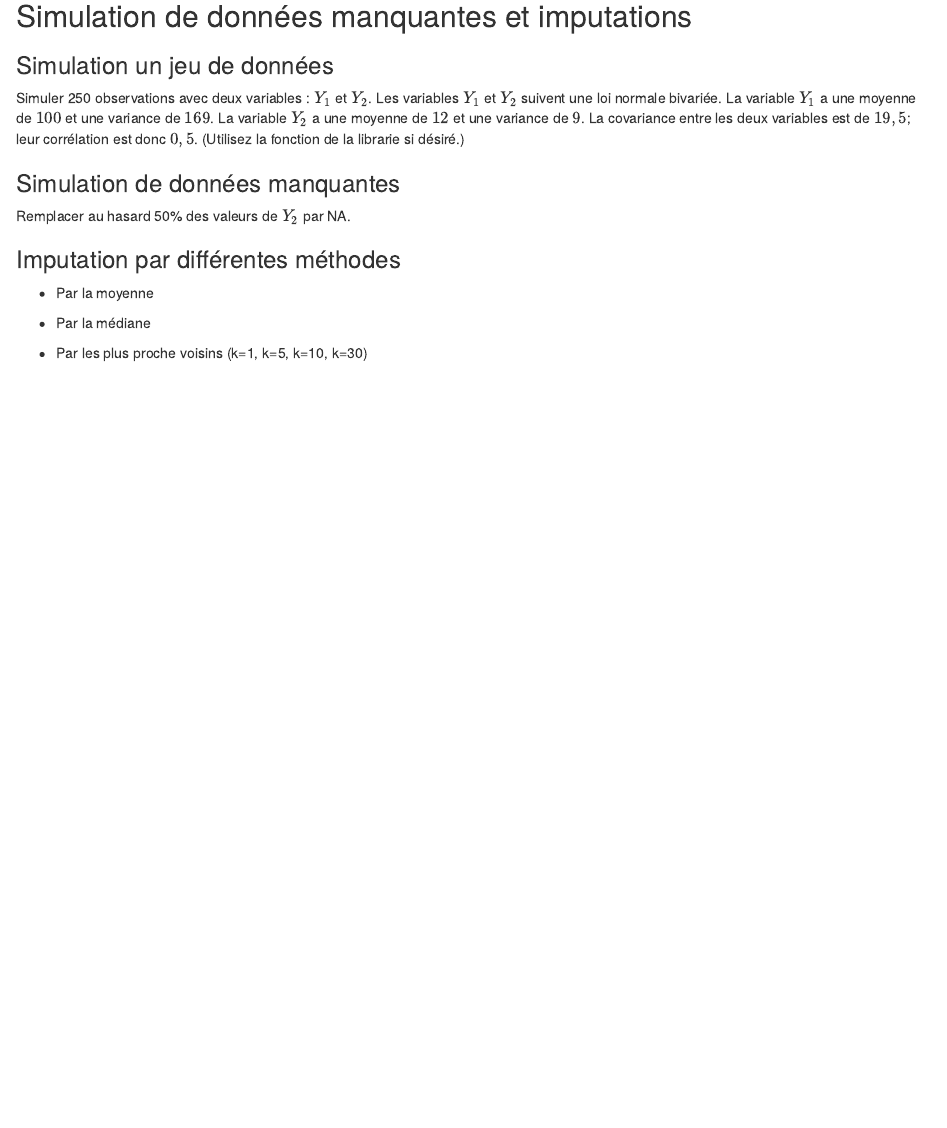
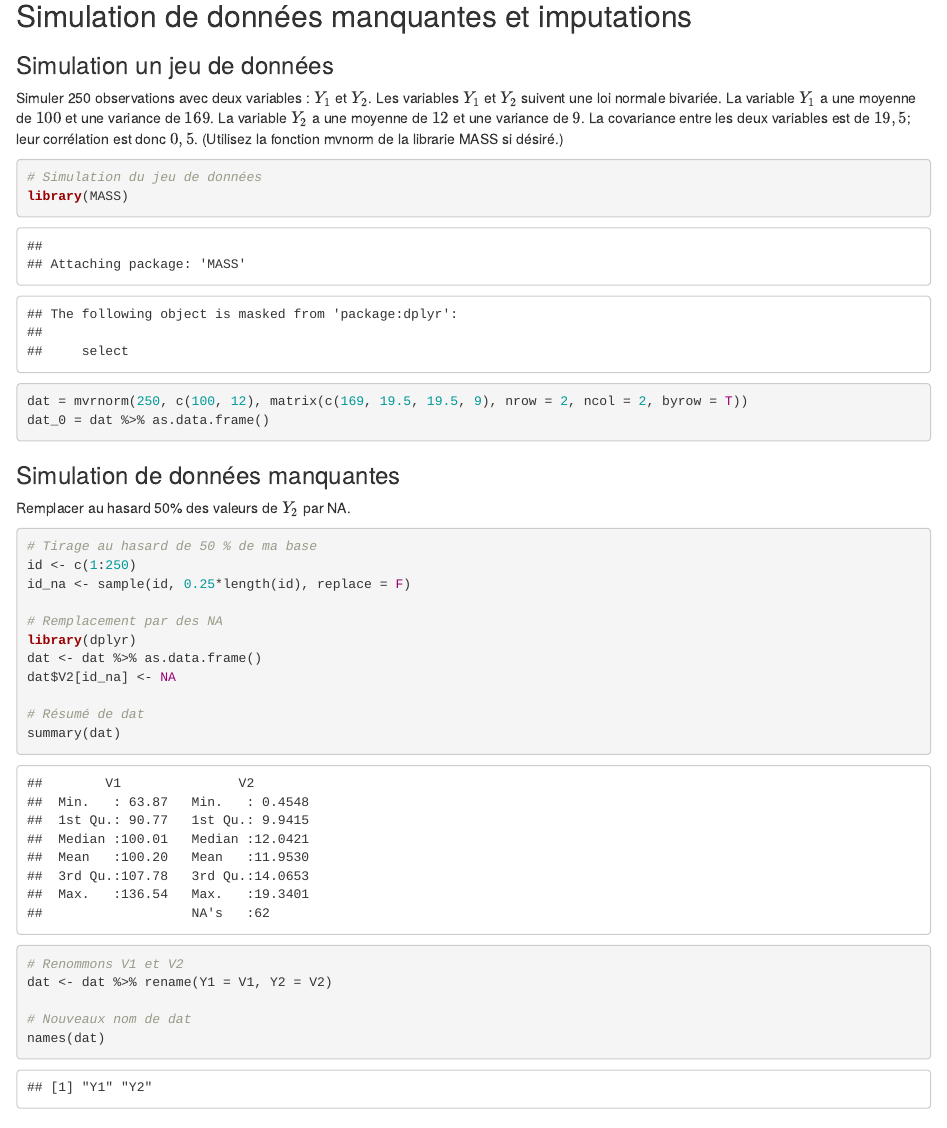
Before and after one commit to MMbodj/Traitement-de-donnees-ENSAE-2024, an R Markdown document (notebooks/Cours 3 - Hands-on R.Rmd): the page in a window 1100 px wide, from 5240 px down. Rendered offline with R 4.5, knitr and Pandoc, with nearby package versions; code that draws random numbers runs with fixed seeds of ours.

Commit message:
Actualisation notebook cours 3

````diff
--- a/notebooks/Cours 3 - Hands-on R.Rmd
+++ b/notebooks/Cours 3 - Hands-on R.Rmd
@@ -138,8 +138,34 @@ ggplot(mtcars, aes(x = factor(cyl), y = mpg, fill = factor(cyl))) +
 ## Simulation de données manquantes et imputations
 ### Simulation un jeu de données
 Simuler 250 observations avec deux variables : $Y_1$ et $Y_2$.
-Les variables $Y_1$ et $Y_2$ suivent une loi normale bivariée. La variable $Y_1$ a une moyenne de $100$ et une variance de $169$. La variable $Y_2$ a une moyenne de $12$ et une variance de $9$. La covariance entre les deux variables est de $19,5$; leur corrélation est donc $0,5$. (Utilisez la fonction \texttt{mvnorm} de la librarie \texttt{MASS} si désiré.)
+Les variables $Y_1$ et $Y_2$ suivent une loi normale bivariée. La variable $Y_1$ a une moyenne de $100$ et une variance de $169$. La variable $Y_2$ a une moyenne de $12$ et une variance de $9$. La covariance entre les deux variables est de $19,5$; leur corrélation est donc $0,5$. (Utilisez la fonction mvnorm de la librarie MASS si désiré.)
+
+```{r}
+# Simulation du jeu de données
+library(MASS)
+dat = mvrnorm(250, c(100, 12), matrix(c(169, 19.5, 19.5, 9), nrow = 2, ncol = 2, byrow = T))
+dat_0 = dat %>% as.data.frame()
+```
+
 
 ### Simulation de données manquantes
 Remplacer au hasard 50\% des valeurs de $Y_2$ par NA.
 
+```{r}
+# Tirage au hasard de 50 % de ma base
+id <- c(1:250)
+id_na <- sample(id, 0.25*length(id), replace = F)
+
+# Remplacement par des NA
+library(dplyr)
+dat <- dat %>% as.data.frame()
+dat$V2[id_na] <- NA
+
+# Résumé de dat
+summary(dat)
+
+# Renommons V1 et V2
+dat <- dat %>% rename(Y1 = V1, Y2 = V2)
+
+# Nouveaux nom de dat
+names(dat)
````
Also changed, not shown: notebooks/Cours-3---Hands-on-R.html, notebooks/Cours 3 - Hands-on R.Rmd (19 more changed lines).
